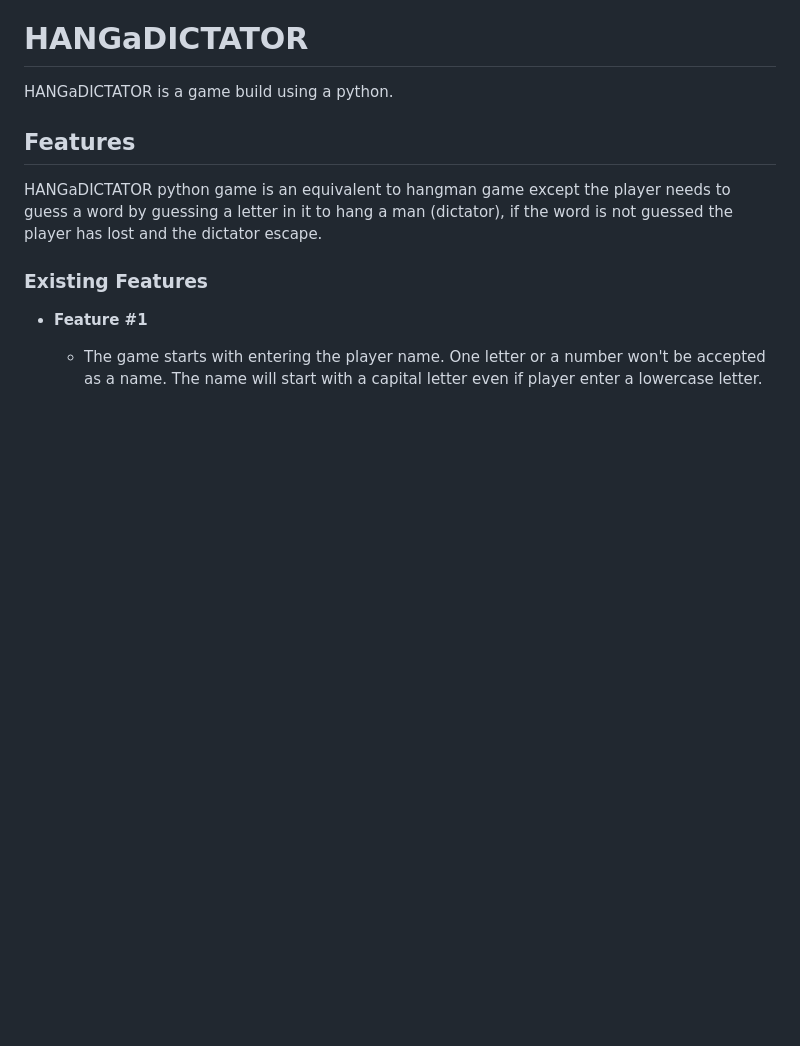
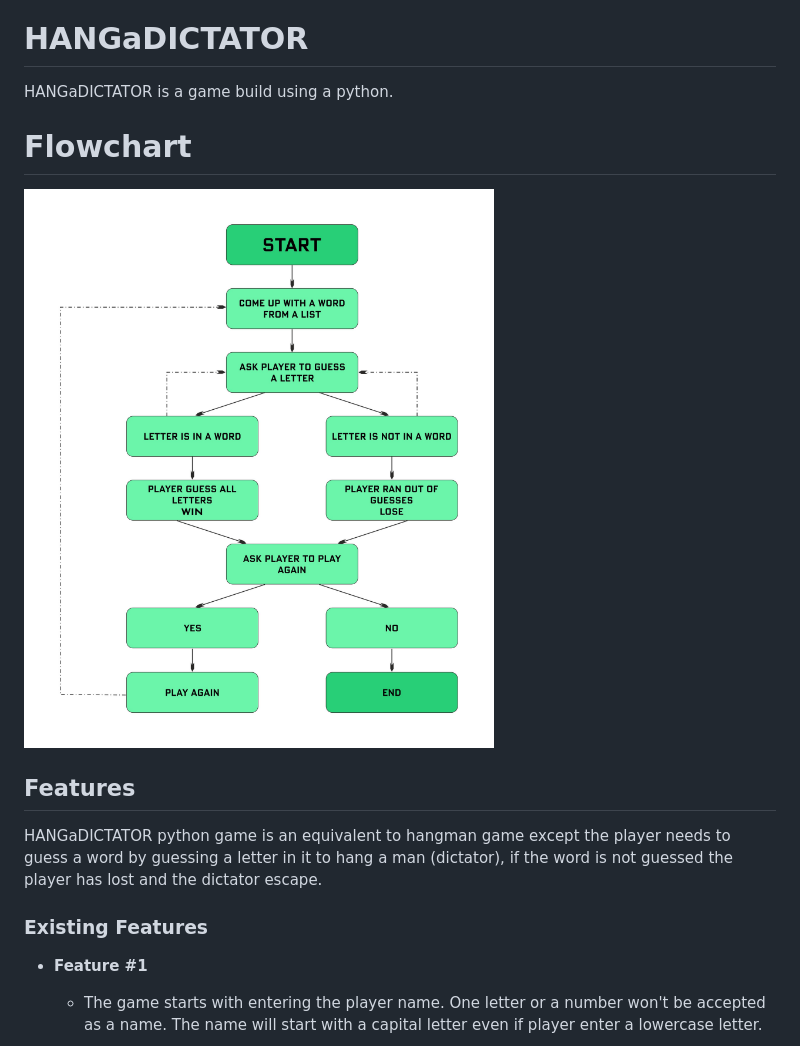
Before and after one commit to Alena18/HANGaDICTATOR, a Markdown page: README.md, the part around the change. GitHub-like rendering; blank space fills up the shorter version.

Commit message:
Add flowchart to documentation folder

```diff
--- a/README.md
+++ b/README.md
@@ -4,6 +4,9 @@ The live link can be found [here](https://hang-a-dictator.herokuapp.com/)
 # HANGaDICTATOR
 HANGaDICTATOR is a game build using a python.
 
+# Flowchart
+
+![screenshot](documentation/hangadictatorflowchart.jpg)
 
 ## Features
 HANGaDICTATOR python game is an equivalent to hangman game except the player needs to guess a word by guessing a letter in it to hang a man (dictator), if the word is not guessed the player has lost and the dictator escape.
```
